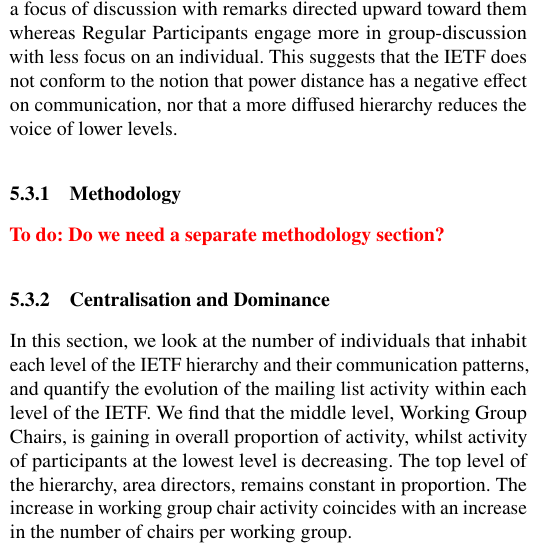
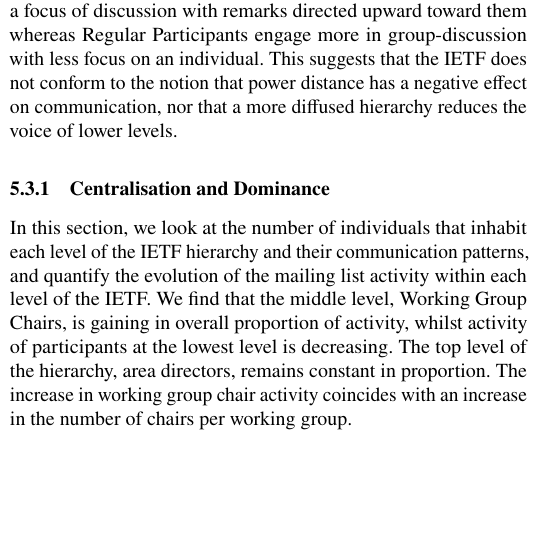
Before and after one commit to csperkins/empirical-analysis-ietf, a LaTeX paper (paper.tex): part of one column of page 19 of 26, cut so that both start at the same text, the shorter picture padded with empty space. Compiled offline with pdfLaTeX.

Commit message:
Remove unneeded methodology section

```diff
--- a/paper.tex
+++ b/paper.tex
@@ -2029,13 +2029,13 @@
 lower levels.
 
 % - - - - - - - - - - - - - - - - - - - - - - - - - - - - - - - - - - - - - - - - - - - - - - - - -
-\subsubsection{Methodology}
-\label{sec:org-dyn:hierarchy:methodology}
-
-% From our ICWSM 2024 paper, section 4:
-
-\todo{Do we need a separate methodology section?}
-
+% \subsubsection{Methodology}
+% \label{sec:org-dyn:hierarchy:methodology}
+%
+% % From our ICWSM 2024 paper, section 4:
+%
+% \todo{Do we need a separate methodology section?}
+%
 % - - - - - - - - - - - - - - - - - - - - - - - - - - - - - - - - - - - - - - - - - - - - - - - - -
 \subsubsection{Centralisation and Dominance}
 \label{sec:org-dyn:hierarchy:rq1}
```
